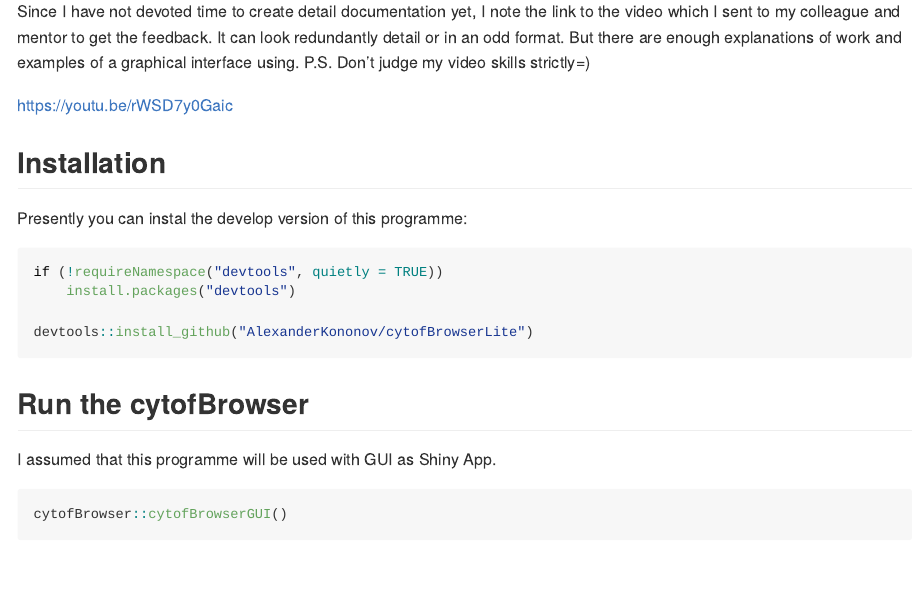
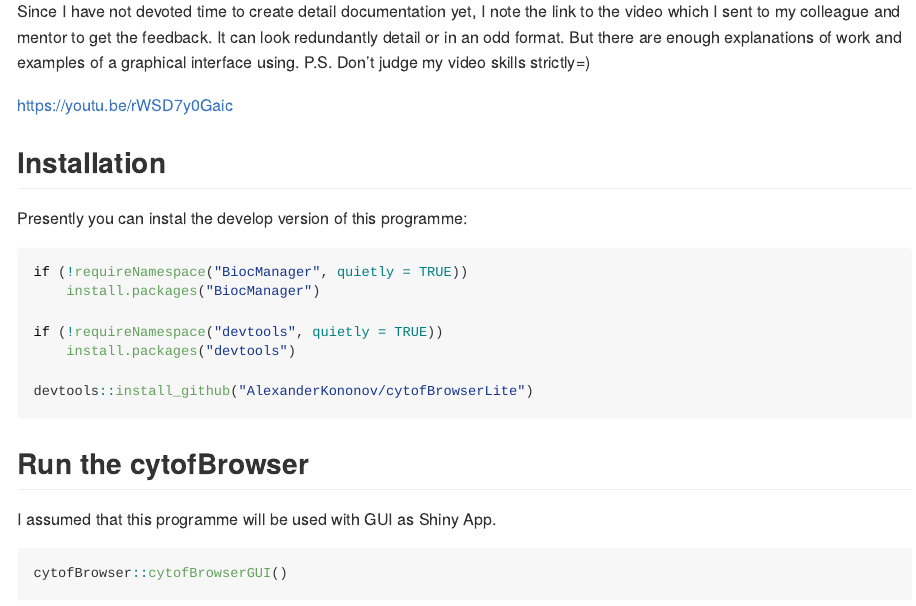
Before and after one commit to AlexanderKononov/cytofBrowserLite, an R Markdown document (README.Rmd): the page in a window 1100 px wide, from 1090 px down. The pictures show the output file README.md that the author committed with the source, drawn offline in the style of GitHub.

Commit message:
add biocManager to readme

````diff
--- a/README.Rmd
+++ b/README.Rmd
@@ -37,6 +37,9 @@ https://youtu.be/rWSD7y0Gaic
 Presently you can instal the develop version of this programme:
 
 ``` r
+if (!requireNamespace("BiocManager", quietly = TRUE))
+    install.packages("BiocManager")
+
 if (!requireNamespace("devtools", quietly = TRUE))
     install.packages("devtools")
 
````
Also changed, not shown: README.md.
